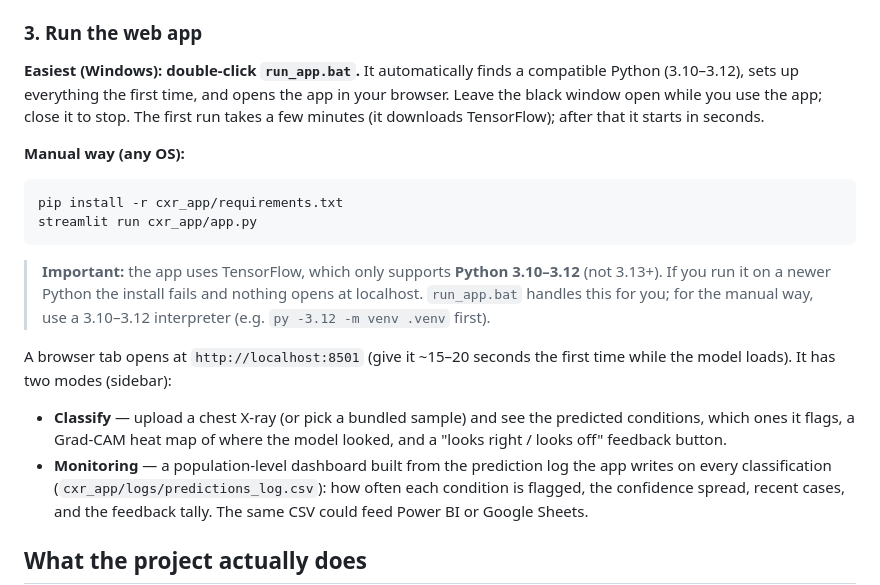
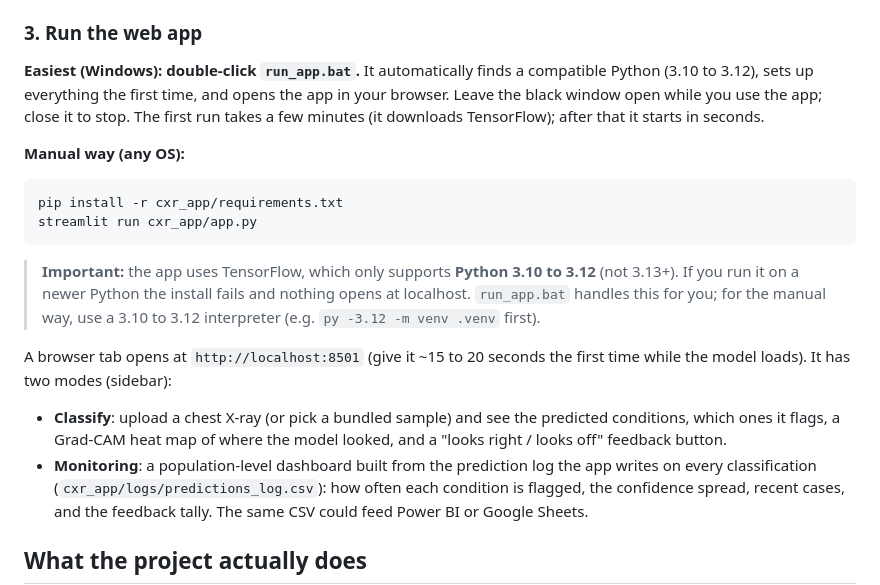
Before and after one commit to SpencerGoss/chest-xray-classifier, a Markdown page: README.md, the part around one of its changes. Drawn GitHub-style.

````diff
--- a/README.md
+++ b/README.md
@@ -38,7 +75,7 @@ explanations without running a single cell.
 ### 3. Run the web app
 
 **Easiest (Windows): double-click `run_app.bat`.** It automatically finds a compatible Python
-(3.10–3.12), sets up everything the first time, and opens the app in your browser. Leave the black
+(3.10 to 3.12), sets up everything the first time, and opens the app in your browser. Leave the black
 window open while you use the app; close it to stop. The first run takes a few minutes (it downloads
 TensorFlow); after that it starts in seconds.
 
@@ -48,17 +85,17 @@ pip install -r cxr_app/requirements.txt
 streamlit run cxr_app/app.py
 ```
 
-> **Important:** the app uses TensorFlow, which only supports **Python 3.10–3.12** (not 3.13+). If you
+> **Important:** the app uses TensorFlow, which only supports **Python 3.10 to 3.12** (not 3.13+). If you
 > run it on a newer Python the install fails and nothing opens at localhost. `run_app.bat` handles this
-> for you; for the manual way, use a 3.10–3.12 interpreter (e.g. `py -3.12 -m venv .venv` first).
+> for you; for the manual way, use a 3.10 to 3.12 interpreter (e.g. `py -3.12 -m venv .venv` first).
 
-A browser tab opens at `http://localhost:8501` (give it ~15–20 seconds the first time while the model
+A browser tab opens at `http://localhost:8501` (give it ~15 to 20 seconds the first time while the model
 loads). It has two modes (sidebar):
 
-- **Classify** — upload a chest X-ray (or pick a bundled sample) and see the predicted
+- **Classify**: upload a chest X-ray (or pick a bundled sample) and see the predicted
   conditions, which ones it flags, a Grad-CAM heat map of where the model looked, and a
   "looks right / looks off" feedback button.
-- **Monitoring** — a population-level dashboard built from the prediction log the app writes
+- **Monitoring**: a population-level dashboard built from the prediction log the app writes
   on every classification (`cxr_app/logs/predictions_log.csv`): how often each condition is
   flagged, the confidence spread, recent cases, and the feedback tally. The same CSV could
   feed Power BI or Google Sheets.
````
Also changed, not shown: other parts of README.md (+37 -0 lines), docs/images/co-occurrence.png (added), docs/images/condition-frequency.png (added), docs/images/findings-per-image.png (added), docs/images/gradcam-correct.png (added), docs/images/gradcam-incorrect.png (added), docs/images/learning-curve.png (added).
